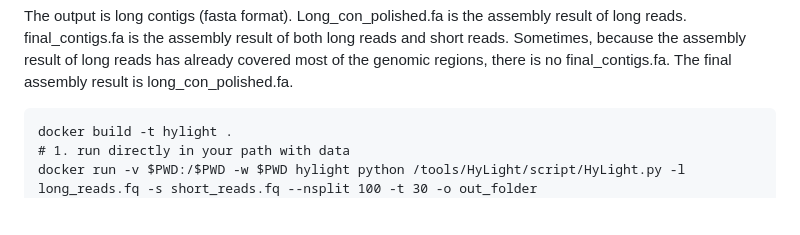
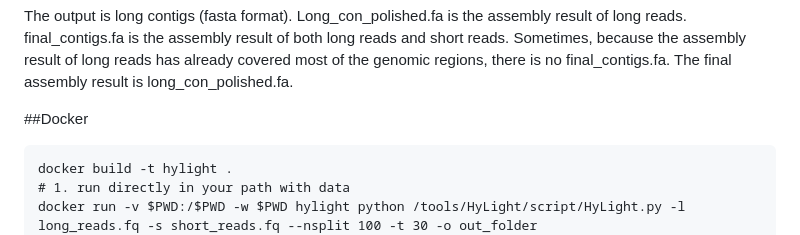
Before and after one commit to kangxiongbin/HyLight, a Markdown page: README.md, the part around the change. Rendered like a GitHub page; blank space fills up the shorter version.

````diff
--- a/README.md
+++ b/README.md
@@ -53,6 +53,9 @@ EEEGEHHHJHFJJJJBML2MMLNLLONNLNLOLJONOLNONNNMNF
 
 The output is long contigs (fasta format). Long_con_polished.fa is the assembly result of long reads. final_contigs.fa is the assembly result of both long reads and short reads. Sometimes, because the assembly result of long reads has already covered most of the genomic regions, there is no final_contigs.fa. The final assembly result is long_con_polished.fa.
 
+
+##Docker
+
 ```
 docker build -t hylight .
 # 1. run directly in your path with data
````
